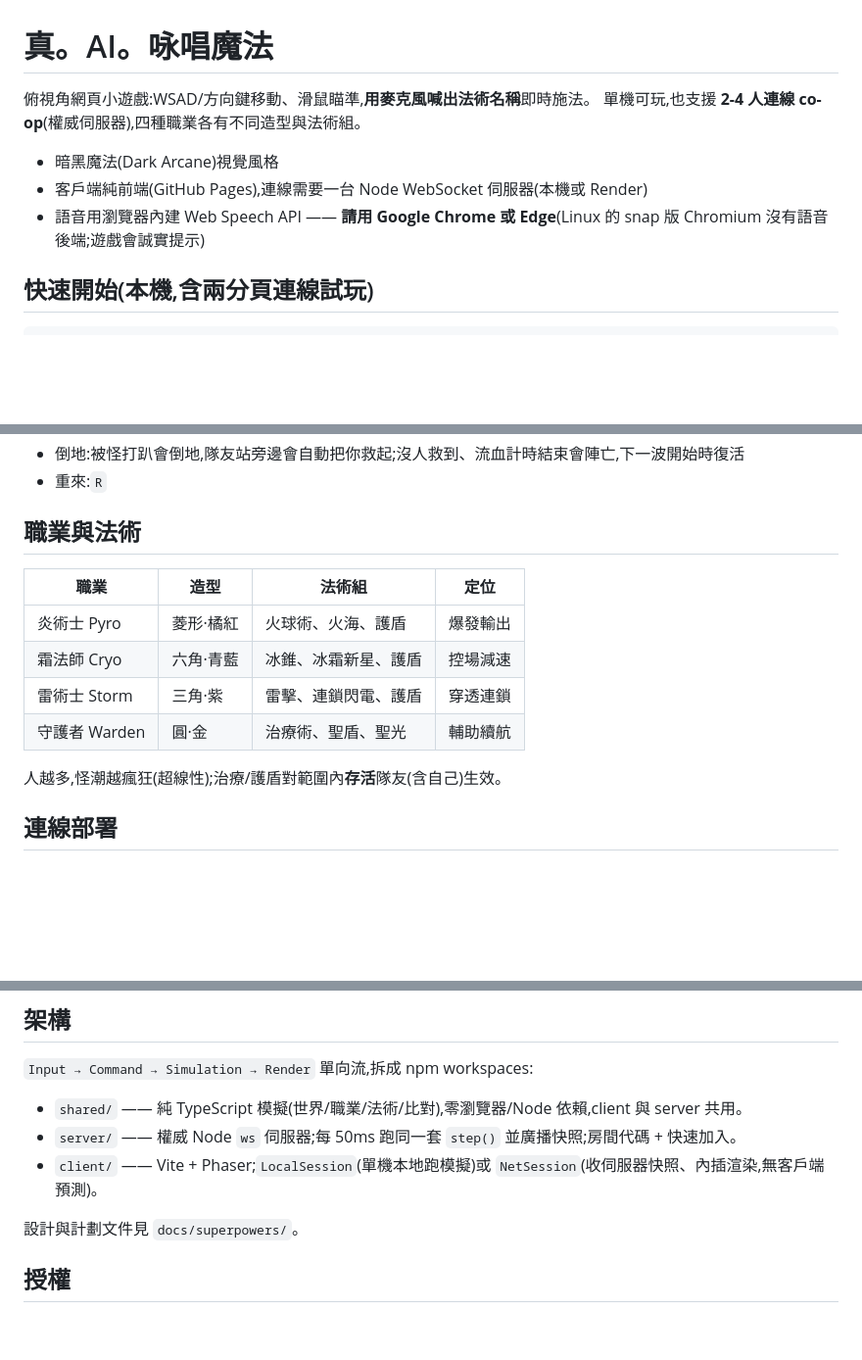
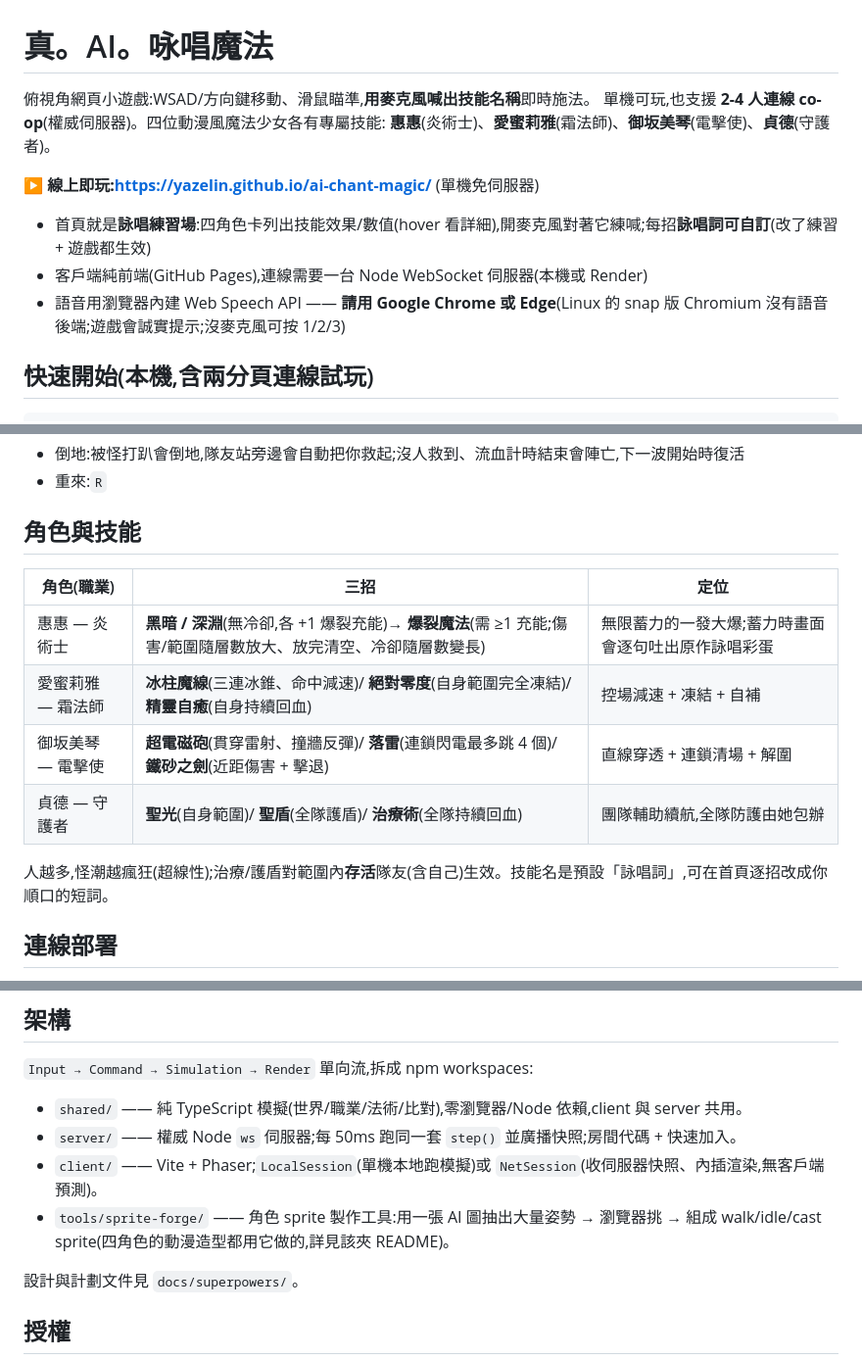
Before and after one commit to yazelin/ai-chant-magic, a Markdown page: README.md, 3 parts joined by grey strips. Shown at 98% size. GitHub-like rendering; blank space fills up the shorter version.

Commit message:
docs(readme): online URL + new characters/skills + practice home + sprite-forge (#8)
Co-authored-by: Claude Opus 4.8 (1M context) <noreply@anthropic.com>

```diff
--- a/README.md
+++ b/README.md
@@ -1,11 +1,14 @@
 # 真。AI。咏唱魔法
 
-俯視角網頁小遊戲:WSAD/方向鍵移動、滑鼠瞄準,**用麥克風喊出法術名稱**即時施法。
-單機可玩,也支援 **2-4 人連線 co-op**(權威伺服器),四種職業各有不同造型與法術組。
+俯視角網頁小遊戲:WSAD/方向鍵移動、滑鼠瞄準,**用麥克風喊出技能名稱**即時施法。
+單機可玩,也支援 **2-4 人連線 co-op**(權威伺服器)。四位動漫風魔法少女各有專屬技能:
+**惠惠**(炎術士)、**愛蜜莉雅**(霜法師)、**御坂美琴**(電擊使)、**貞德**(守護者)。
 
-- 暗黑魔法(Dark Arcane)視覺風格
+**▶ 線上即玩:https://yazelin.github.io/ai-chant-magic/** (單機免伺服器)
+
+- 首頁就是**詠唱練習場**:四角色卡列出技能效果/數值(hover 看詳細),開麥克風對著它練喊;每招**詠唱詞可自訂**(改了練習 + 遊戲都生效)
 - 客戶端純前端(GitHub Pages),連線需要一台 Node WebSocket 伺服器(本機或 Render)
-- 語音用瀏覽器內建 Web Speech API —— **請用 Google Chrome 或 Edge**(Linux 的 snap 版 Chromium 沒有語音後端;遊戲會誠實提示)
+- 語音用瀏覽器內建 Web Speech API —— **請用 Google Chrome 或 Edge**(Linux 的 snap 版 Chromium 沒有語音後端;遊戲會誠實提示;沒麥克風可按 1/2/3)
 
 ## 快速開始(本機,含兩分頁連線試玩)
 
@@ -30,16 +33,16 @@ npm run dev          # 同時起 server(ws://localhost:8787)與 client(Vite)
 - 倒地:被怪打趴會倒地,隊友站旁邊會自動把你救起;沒人救到、流血計時結束會陣亡,下一波開始時復活
 - 重來:`R`
 
-## 職業與法術
+## 角色與技能
 
-| 職業 | 造型 | 法術組 | 定位 |
-|---|---|---|---|
-| 炎術士 Pyro | 菱形·橘紅 | 火球術、火海、護盾 | 爆發輸出 |
-| 霜法師 Cryo | 六角·青藍 | 冰錐、冰霜新星、護盾 | 控場減速 |
-| 雷術士 Storm | 三角·紫 | 雷擊、連鎖閃電、護盾 | 穿透連鎖 |
-| 守護者 Warden | 圓·金 | 治療術、聖盾、聖光 | 輔助續航 |
+| 角色(職業) | 三招 | 定位 |
+|---|---|---|
+| 惠惠 — 炎術士 | **黑暗 / 深淵**(無冷卻,各 +1 爆裂充能)→ **爆裂魔法**(需 ≥1 充能;傷害/範圍隨層數放大、放完清空、冷卻隨層數變長) | 無限蓄力的一發大爆;蓄力時畫面會逐句吐出原作詠唱彩蛋 |
+| 愛蜜莉雅 — 霜法師 | **冰柱魔線**(三連冰錐、命中減速)/ **絕對零度**(自身範圍完全凍結)/ **精靈自癒**(自身持續回血) | 控場減速 + 凍結 + 自補 |
+| 御坂美琴 — 電擊使 | **超電磁砲**(貫穿雷射、撞牆反彈)/ **落雷**(連鎖閃電最多跳 4 個)/ **鐵砂之劍**(近距傷害 + 擊退) | 直線穿透 + 連鎖清場 + 解圍 |
+| 貞德 — 守護者 | **聖光**(自身範圍)/ **聖盾**(全隊護盾)/ **治療術**(全隊持續回血) | 團隊輔助續航,全隊防護由她包辦 |
 
-人越多,怪潮越瘋狂(超線性);治療/護盾對範圍內**存活**隊友(含自己)生效。
+人越多,怪潮越瘋狂(超線性);治療/護盾對範圍內**存活**隊友(含自己)生效。技能名是預設「詠唱詞」,可在首頁逐招改成你順口的短詞。
 
 ## 連線部署
 
@@ -67,6 +70,7 @@ npm run build -w @acm/server  # esbuild 打包伺服器到 server/dist/index.js
 - `shared/` —— 純 TypeScript 模擬(世界/職業/法術/比對),零瀏覽器/Node 依賴,client 與 server 共用。
 - `server/` —— 權威 Node `ws` 伺服器;每 50ms 跑同一套 `step()` 並廣播快照;房間代碼 + 快速加入。
 - `client/` —— Vite + Phaser;`LocalSession`(單機本地跑模擬)或 `NetSession`(收伺服器快照、內插渲染,無客戶端預測)。
+- `tools/sprite-forge/` —— 角色 sprite 製作工具:用一張 AI 圖抽出大量姿勢 → 瀏覽器挑 → 組成 walk/idle/cast sprite(四角色的動漫造型都用它做的,詳見該夾 README)。
 
 設計與計劃文件見 `docs/superpowers/`。
 
```
